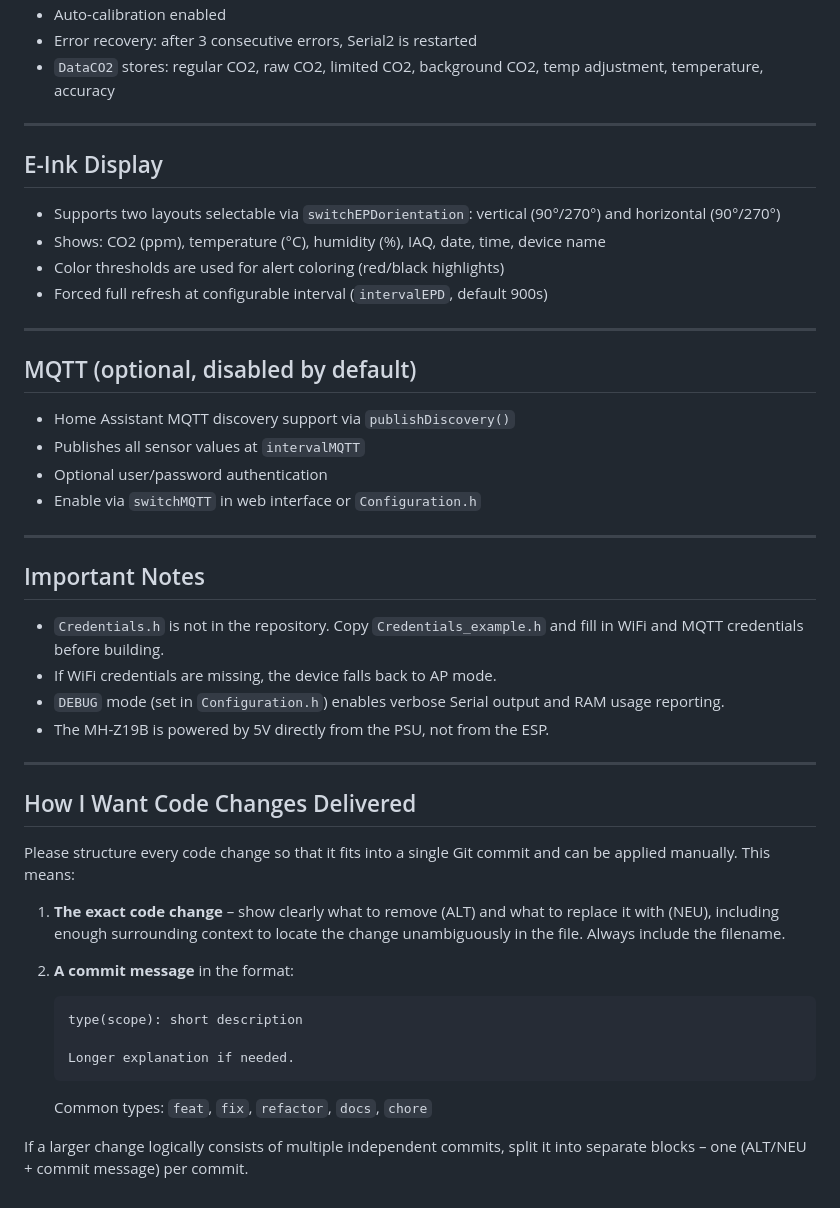
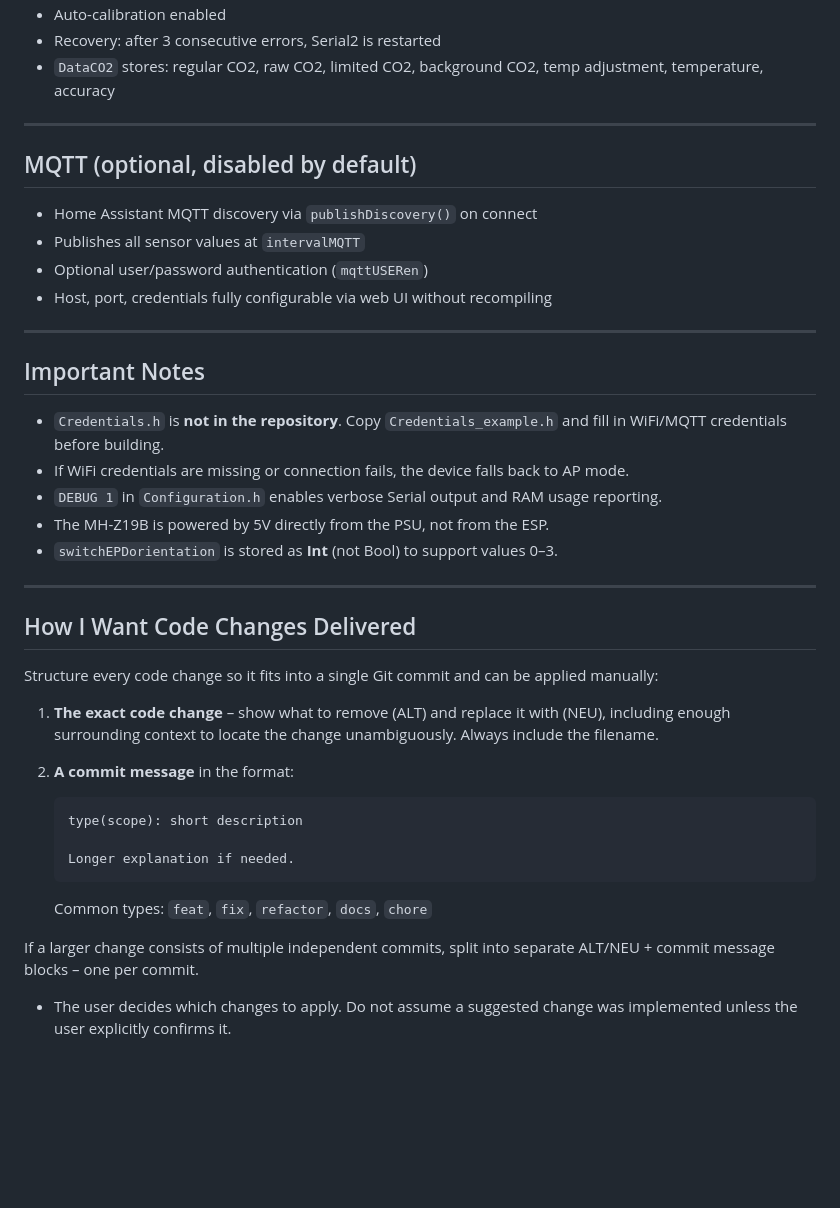
Before and after one commit to cijavel/co2-turtle, a Markdown page: doc/PROJECT_SUMMARY.md, the part around one of its changes. GitHub-like rendering; blank space fills up the shorter version.

````diff
--- a/doc/PROJECT_SUMMARY.md
+++ b/doc/PROJECT_SUMMARY.md
@@ -125,48 +161,35 @@ Config is split into 5 maps:
 - Auto-calibration enabled
-- Error recovery: after 3 consecutive errors, Serial2 is restarted
-- `DataCO2` stores: regular CO2, raw CO2, limited CO2, background CO2,
-  temp adjustment, temperature, accuracy
-
----
-
-## E-Ink Display
-
-- Supports two layouts selectable via `switchEPDorientation`:
-  vertical (90°/270°) and horizontal (90°/270°)
-- Shows: CO2 (ppm), temperature (°C), humidity (%), IAQ, date, time, device name
-- Color thresholds are used for alert coloring (red/black highlights)
-- Forced full refresh at configurable interval (`intervalEPD`, default 900s)
+- Recovery: after 3 consecutive errors, Serial2 is restarted
+- `DataCO2` stores: regular CO2, raw CO2, limited CO2, background CO2, temp adjustment, temperature, accuracy
 
 ---
 
 ## MQTT (optional, disabled by default)
 
-- Home Assistant MQTT discovery support via `publishDiscovery()`
+- Home Assistant MQTT discovery via `publishDiscovery()` on connect
 - Publishes all sensor values at `intervalMQTT`
-- Optional user/password authentication
-- Enable via `switchMQTT` in web interface or `Configuration.h`
+- Optional user/password authentication (`mqttUSERen`)
+- Host, port, credentials fully configurable via web UI without recompiling
 
 ---
 
 ## Important Notes
 
-- `Credentials.h` is not in the repository. Copy `Credentials_example.h`
-  and fill in WiFi and MQTT credentials before building.
-- If WiFi credentials are missing, the device falls back to AP mode.
-- `DEBUG` mode (set in `Configuration.h`) enables verbose Serial output
-  and RAM usage reporting.
+- `Credentials.h` is **not in the repository**. Copy `Credentials_example.h` and fill in
+  WiFi/MQTT credentials before building.
+- If WiFi credentials are missing or connection fails, the device falls back to AP mode.
+- `DEBUG 1` in `Configuration.h` enables verbose Serial output and RAM usage reporting.
 - The MH-Z19B is powered by 5V directly from the PSU, not from the ESP.
+- `switchEPDorientation` is stored as **Int** (not Bool) to support values 0–3.
 
 ---
 
 ## How I Want Code Changes Delivered
 
-Please structure every code change so that it fits into a single Git commit
-and can be applied manually. This means:
+Structure every code change so it fits into a single Git commit and can be applied manually:
 
-1. **The exact code change** – show clearly what to remove (ALT) and what
-   to replace it with (NEU), including enough surrounding context to locate
-   the change unambiguously in the file. Always include the filename.
+1. **The exact code change** – show what to remove (ALT) and replace it with (NEU),
+   including enough surrounding context to locate the change unambiguously. Always include the filename.
 
 2. **A commit message** in the format:
    ```
@@ -176,5 +199,8 @@ and can be applied manually. This means:
    ```
    Common types: `feat`, `fix`, `refactor`, `docs`, `chore`
 
-If a larger change logically consists of multiple independent commits,
-split it into separate blocks – one (ALT/NEU + commit message) per commit.
+If a larger change consists of multiple independent commits, split into separate
+ALT/NEU + commit message blocks – one per commit.
+
+- The user decides which changes to apply. Do not assume a suggested
+  change was implemented unless the user explicitly confirms it.
````
Also changed, not shown: other parts of doc/PROJECT_SUMMARY.md (+79 -43 lines).
